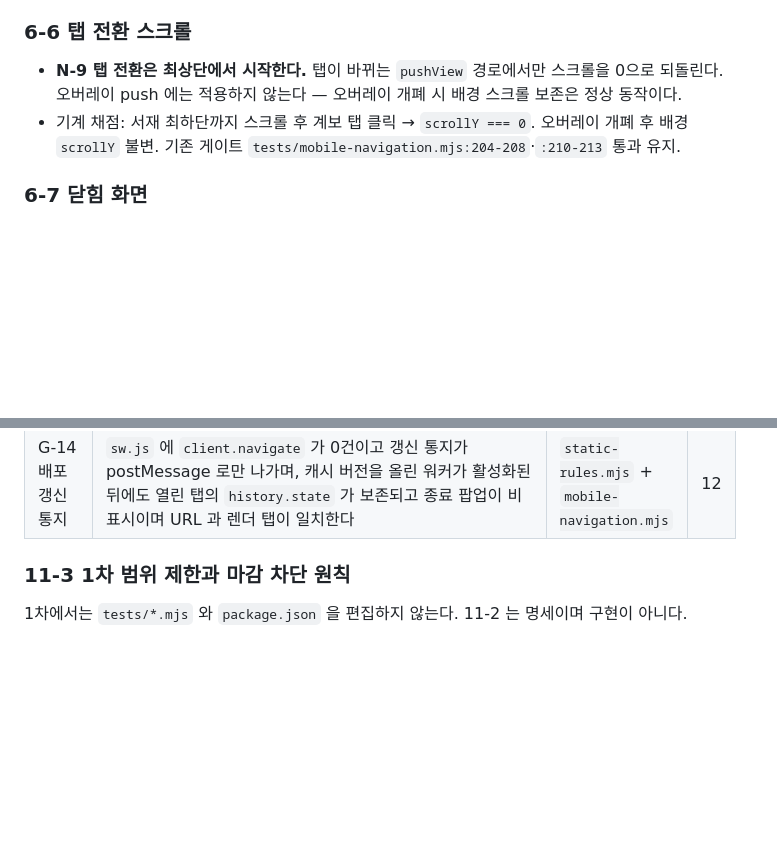
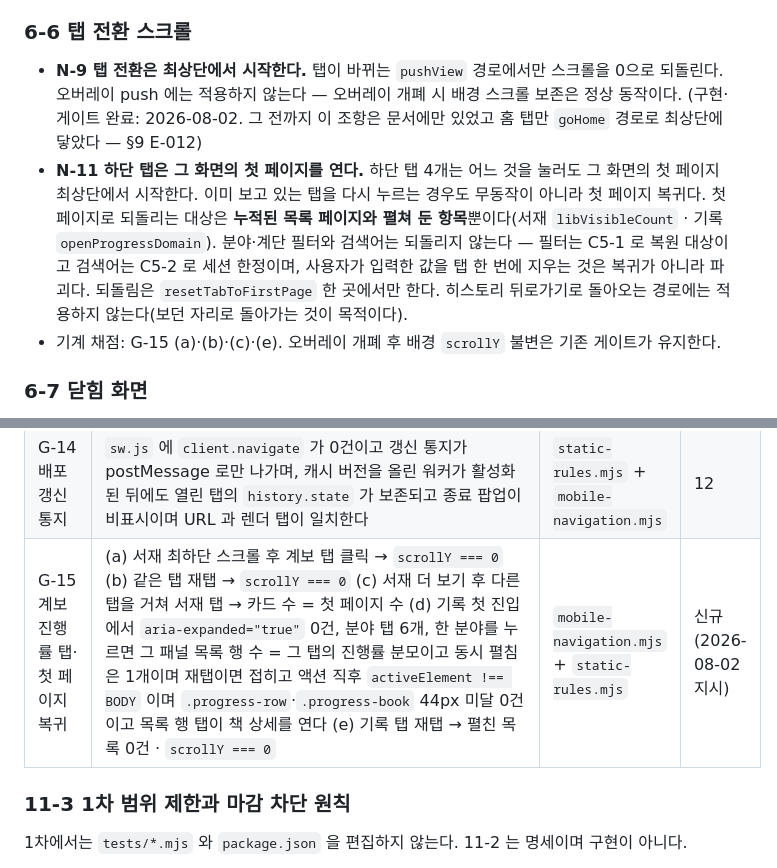
Before and after one commit to ihaelyong988-lab/cheonchaekbbang, a Markdown page: AGENTS.md, 2 parts joined by grey strips. Rendered like a GitHub page; blank space fills up the shorter version.

```diff
--- a/AGENTS.md
+++ b/AGENTS.md
@@ -367,8 +367,9 @@ UI 문구(`index.html`·`app.js` 생성 문자열)에 다음 어휘를 쓰지
 
 ### 6-6 탭 전환 스크롤
 
-- **N-9 탭 전환은 최상단에서 시작한다.** 탭이 바뀌는 `pushView` 경로에서만 스크롤을 0으로 되돌린다. 오버레이 push 에는 적용하지 않는다 — 오버레이 개폐 시 배경 스크롤 보존은 정상 동작이다.
-- 기계 채점: 서재 최하단까지 스크롤 후 계보 탭 클릭 → `scrollY === 0`. 오버레이 개폐 후 배경 `scrollY` 불변. 기존 게이트 `tests/mobile-navigation.mjs:204-208`·`:210-213` 통과 유지.
+- **N-9 탭 전환은 최상단에서 시작한다.** 탭이 바뀌는 `pushView` 경로에서만 스크롤을 0으로 되돌린다. 오버레이 push 에는 적용하지 않는다 — 오버레이 개폐 시 배경 스크롤 보존은 정상 동작이다. (구현·게이트 완료: 2026-08-02. 그 전까지 이 조항은 문서에만 있었고 홈 탭만 `goHome` 경로로 최상단에 닿았다 — §9 E-012)
+- **N-11 하단 탭은 그 화면의 첫 페이지를 연다.** 하단 탭 4개는 어느 것을 눌러도 그 화면의 첫 페이지 최상단에서 시작한다. 이미 보고 있는 탭을 다시 누르는 경우도 무동작이 아니라 첫 페이지 복귀다. 첫 페이지로 되돌리는 대상은 **누적된 목록 페이지와 펼쳐 둔 항목**뿐이다(서재 `libVisibleCount` · 기록 `openProgressDomain`). 분야·계단 필터와 검색어는 되돌리지 않는다 — 필터는 C5-1 로 복원 대상이고 검색어는 C5-2 로 세션 한정이며, 사용자가 입력한 값을 탭 한 번에 지우는 것은 복귀가 아니라 파괴다. 되돌림은 `resetTabToFirstPage` 한 곳에서만 한다. 히스토리 뒤로가기로 돌아오는 경로에는 적용하지 않는다(보던 자리로 돌아가는 것이 목적이다).
+- 기계 채점: G-15 (a)·(b)·(c)·(e). 오버레이 개폐 후 배경 `scrollY` 불변은 기존 게이트가 유지한다.
 
 ### 6-7 닫힘 화면
 
@@ -855,6 +880,7 @@ D1 실측(`p1-measurements.json`)을 근거로 정한 예산이다. 실측치는
 | G-12 첫 방문 1회 고지 | 기록 0건 첫 로드에서 등록 안내가 정확히 1건이고 히어로 직후에 있으며, 해제 후 reload 에서 0건, 기록 보유 상태 첫 로드에서 0건이다. 문구는 §2-4 금지 어휘 0건이며 홈 정보 순서 표식을 깨지 않는다 | `feature-regression.mjs` + `static-rules.mjs` | 7 |
 | G-13 설정 진입점·기록 초기화 | 설정 오버레이 진입점이 1개이고, 초기화 실행에 확인 1회가 필요하며, 실행 후 read·reading·questions·journey·journeysDone·profile 이 전부 비고 직후 저장에서 되살아나지 않는다. 내보내기·불러오기 경로에 외부 요청이 0건이다 | `feature-regression.mjs` | 8 |
 | G-14 배포 갱신 통지 | `sw.js` 에 `client.navigate` 가 0건이고 갱신 통지가 postMessage 로만 나가며, 캐시 버전을 올린 워커가 활성화된 뒤에도 열린 탭의 `history.state` 가 보존되고 종료 팝업이 비표시이며 URL 과 렌더 탭이 일치한다 | `static-rules.mjs` + `mobile-navigation.mjs` | 12 |
+| G-15 계보 진행률 탭·첫 페이지 복귀 | (a) 서재 최하단 스크롤 후 계보 탭 클릭 → `scrollY === 0` (b) 같은 탭 재탭 → `scrollY === 0` (c) 서재 더 보기 후 다른 탭을 거쳐 서재 탭 → 카드 수 = 첫 페이지 수 (d) 기록 첫 진입에서 `aria-expanded="true"` 0건, 분야 탭 6개, 한 분야를 누르면 그 패널 목록 행 수 = 그 탭의 진행률 분모이고 동시 펼침은 1개이며 재탭이면 접히고 액션 직후 `activeElement !== BODY` 이며 `.progress-row`·`.progress-book` 44px 미달 0건이고 목록 행 탭이 책 상세를 연다 (e) 기록 탭 재탭 → 펼친 목록 0건 · `scrollY === 0` | `mobile-navigation.mjs` + `static-rules.mjs` | 신규(2026-08-02 지시) |
 
 ### 11-3 1차 범위 제한과 마감 차단 원칙
 
```
Also changed, not shown: other parts of AGENTS.md (+24 -0 lines).
